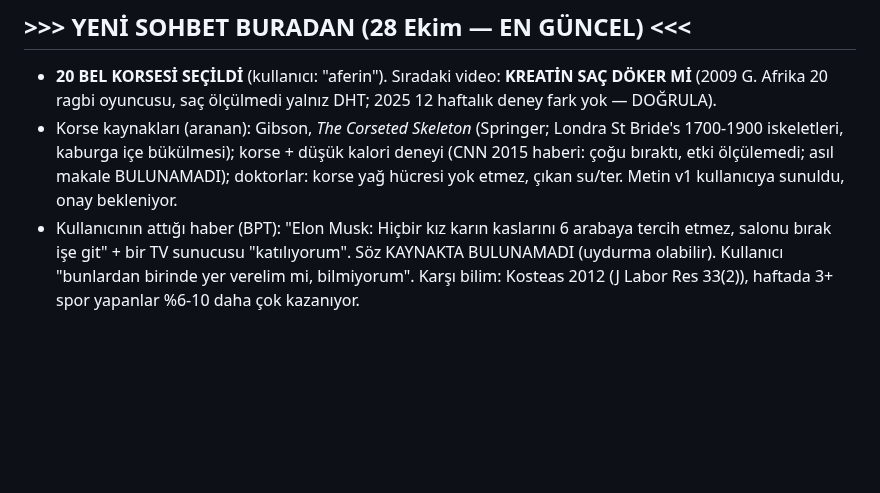
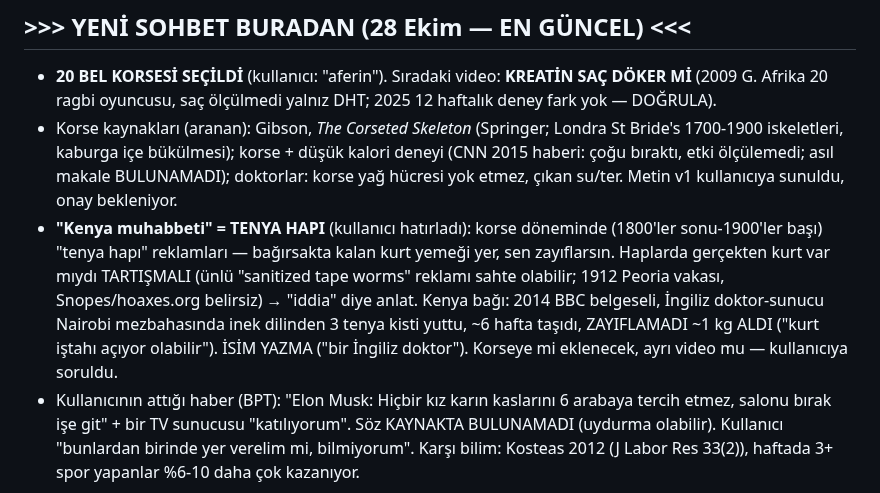
Before and after one commit to mervenurenul1-prog/Deneme-video-, a Markdown page: calisma/onemli-notlar/DURUM.md, the part around the change. Drawn GitHub-style; blank space fills up the shorter version.

Commit message:
DURUM: tenya hapı / Kenya 2014 araştırması
Co-Authored-By: Claude Opus 5.5 <noreply@anthropic.com>
Claude-Session: https://claude.ai/code/session_01SRG88d1ZbDNxfDcBWBrEBT

```diff
--- a/calisma/onemli-notlar/DURUM.md
+++ b/calisma/onemli-notlar/DURUM.md
@@ -6,6 +6,12 @@
 - Korse kaynakları (aranan): Gibson, *The Corseted Skeleton* (Springer; Londra St Bride's 1700-1900 iskeletleri, kaburga
   içe bükülmesi); korse + düşük kalori deneyi (CNN 2015 haberi: çoğu bıraktı, etki ölçülemedi; asıl makale BULUNAMADI);
   doktorlar: korse yağ hücresi yok etmez, çıkan su/ter. Metin v1 kullanıcıya sunuldu, onay bekleniyor.
+- **"Kenya muhabbeti" = TENYA HAPI** (kullanıcı hatırladı): korse döneminde (1800'ler sonu-1900'ler başı) "tenya hapı"
+  reklamları — bağırsakta kalan kurt yemeği yer, sen zayıflarsın. Haplarda gerçekten kurt var mıydı TARTIŞMALI (ünlü
+  "sanitized tape worms" reklamı sahte olabilir; 1912 Peoria vakası, Snopes/hoaxes.org belirsiz) → "iddia" diye anlat.
+  Kenya bağı: 2014 BBC belgeseli, İngiliz doktor-sunucu Nairobi mezbahasında inek dilinden 3 tenya kisti yuttu,
+  ~6 hafta taşıdı, ZAYIFLAMADI ~1 kg ALDI ("kurt iştahı açıyor olabilir"). İSİM YAZMA ("bir İngiliz doktor").
+  Korseye mi eklenecek, ayrı video mu — kullanıcıya soruldu.
 - Kullanıcının attığı haber (BPT): "Elon Musk: Hiçbir kız karın kaslarını 6 arabaya tercih etmez, salonu bırak işe git" +
   bir TV sunucusu "katılıyorum". Söz KAYNAKTA BULUNAMADI (uydurma olabilir). Kullanıcı "bunlardan birinde yer verelim mi,
   bilmiyorum". Karşı bilim: Kosteas 2012 (J Labor Res 33(2)), haftada 3+ spor yapanlar %6-10 daha çok kazanıyor.
```
